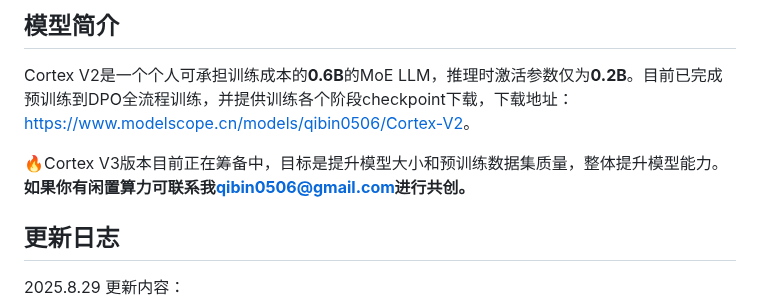
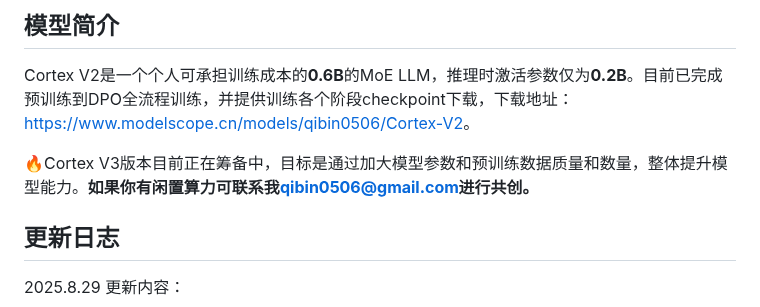
Before and after one commit to qibin0506/Cortex, a Markdown page: README.md, the part around the change. GitHub-like rendering.

```diff
--- a/README.md
+++ b/README.md
@@ -16,7 +16,7 @@
 ## 模型简介
 Cortex V2是一个个人可承担训练成本的**0.6B**的MoE LLM，推理时激活参数仅为**0.2B**。目前已完成预训练到DPO全流程训练，并提供训练各个阶段checkpoint下载，下载地址：[https://www.modelscope.cn/models/qibin0506/Cortex-V2](https://www.modelscope.cn/models/qibin0506/Cortex-V2)。
 
-🔥Cortex V3版本目前正在筹备中，目标是提升模型大小和预训练数据集质量，整体提升模型能力。**如果你有闲置算力可联系我[qibin0506@gmail.com](mailto:qibin0506@gmail.com)进行共创。**
+🔥Cortex V3版本目前正在筹备中，目标是通过加大模型参数和预训练数据质量和数量，整体提升模型能力。**如果你有闲置算力可联系我[qibin0506@gmail.com](mailto:qibin0506@gmail.com)进行共创。**
 
 
 ## 更新日志
```
